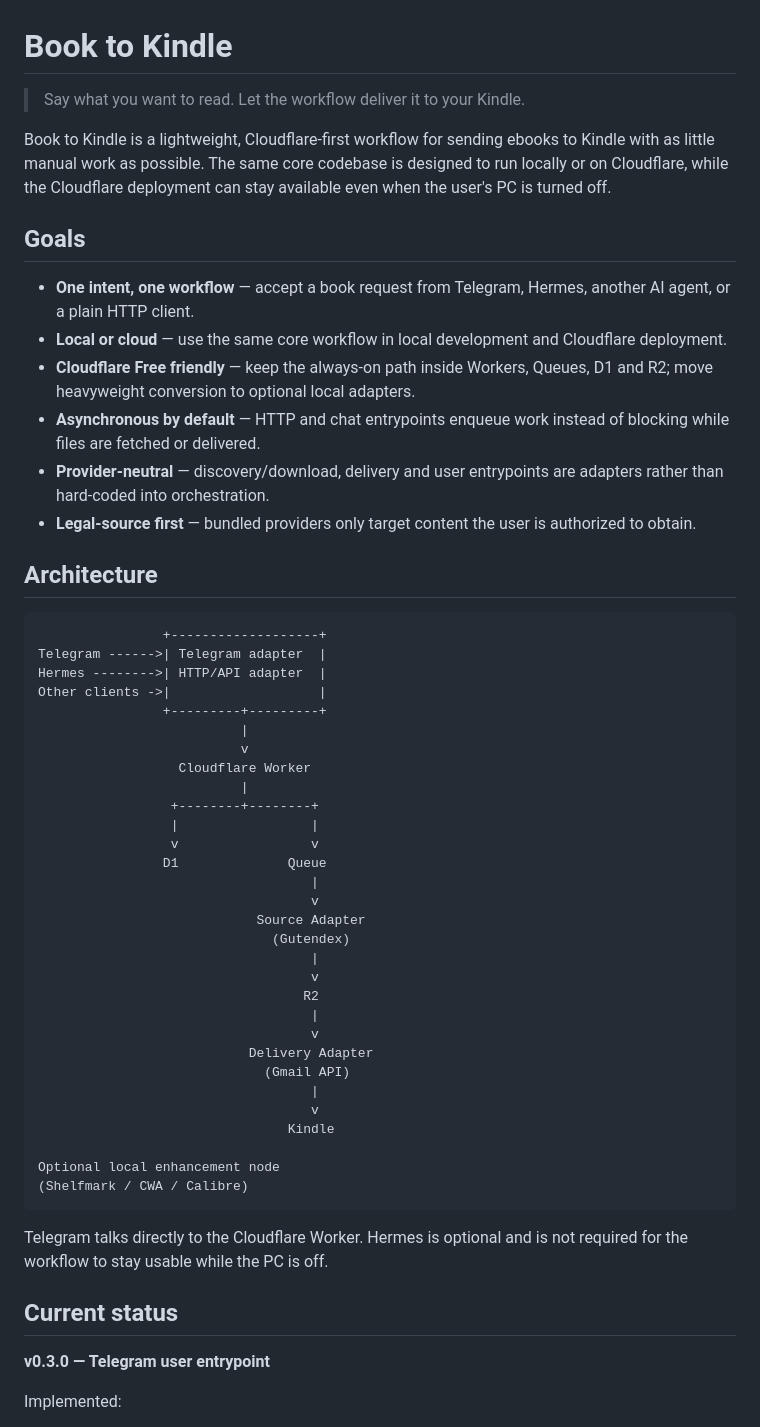
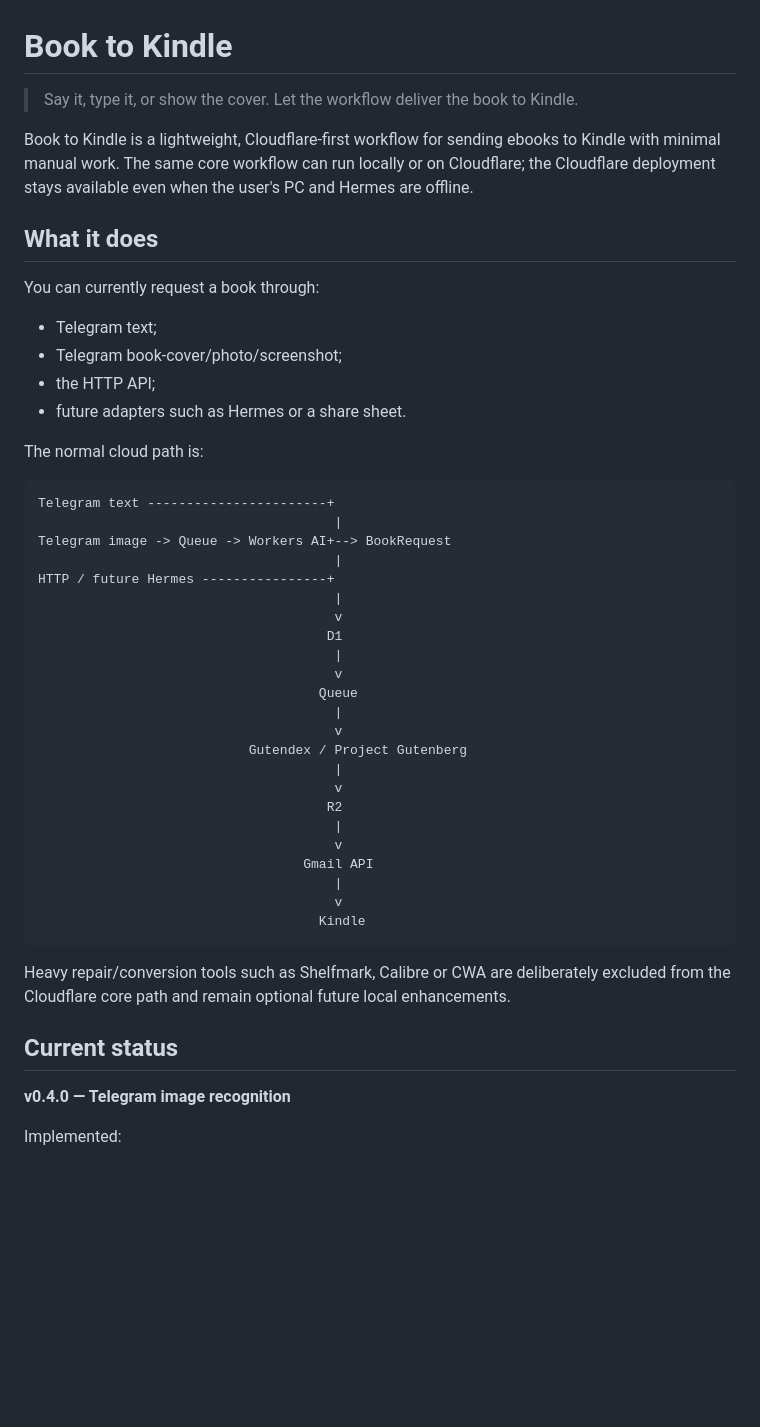
Before and after one commit to Felix8686/book-to-kindle, a Markdown page: README.md, the part around one of its changes. Drawn GitHub-style; blank space fills up the shorter version.

````diff
--- a/README.md
+++ b/README.md
@@ -1,58 +1,51 @@
 # Book to Kindle
 
-> Say what you want to read. Let the workflow deliver it to your Kindle.
+> Say it, type it, or show the cover. Let the workflow deliver the book to Kindle.
 
-Book to Kindle is a lightweight, Cloudflare-first workflow for sending ebooks to Kindle with as little manual work as possible. The same core codebase is designed to run locally or on Cloudflare, while the Cloudflare deployment can stay available even when the user's PC is turned off.
+Book to Kindle is a lightweight, Cloudflare-first workflow for sending ebooks to Kindle with minimal manual work. The same core workflow can run locally or on Cloudflare; the Cloudflare deployment stays available even when the user's PC and Hermes are offline.
 
-## Goals
+## What it does
 
-- **One intent, one workflow** — accept a book request from Telegram, Hermes, another AI agent, or a plain HTTP client.
-- **Local or cloud** — use the same core workflow in local development and Cloudflare deployment.
-- **Cloudflare Free friendly** — keep the always-on path inside Workers, Queues, D1 and R2; move heavyweight conversion to optional local adapters.
-- **Asynchronous by default** — HTTP and chat entrypoints enqueue work instead of blocking while files are fetched or delivered.
-- **Provider-neutral** — discovery/download, delivery and user entrypoints are adapters rather than hard-coded into orchestration.
-- **Legal-source first** — bundled providers only target content the user is authorized to obtain.
+You can currently request a book through:
 
-## Architecture
+- Telegram text;
+- Telegram book-cover/photo/screenshot;
+- the HTTP API;
+- future adapters such as Hermes or a share sheet.
+
+The normal cloud path is:
 
 ```text
-                +-------------------+
-Telegram ------>| Telegram adapter  |
-Hermes -------->| HTTP/API adapter  |
-Other clients ->|                   |
-                +---------+---------+
-                          |
-                          v
-                  Cloudflare Worker
-                          |
-                 +--------+--------+
-                 |                 |
-                 v                 v
-                D1              Queue
-                                   |
-                                   v
-                            Source Adapter
-                              (Gutendex)
-                                   |
-                                   v
-                                  R2
-                                   |
-                                   v
-                           Delivery Adapter
-                             (Gmail API)
-                                   |
-                                   v
-                                Kindle
-
-Optional local enhancement node
-(Shelfmark / CWA / Calibre)
+Telegram text -----------------------+
+                                      |
+Telegram image -> Queue -> Workers AI+--> BookRequest
+                                      |
+HTTP / future Hermes ----------------+
+                                      |
+                                      v
+                                     D1
+                                      |
+                                      v
+                                    Queue
+                                      |
+                                      v
+                           Gutendex / Project Gutenberg
+                                      |
+                                      v
+                                     R2
+                                      |
+                                      v
+                                  Gmail API
+                                      |
+                                      v
+                                    Kindle
 ```
 
-Telegram talks directly to the Cloudflare Worker. Hermes is optional and is not required for the workflow to stay usable while the PC is off.
+Heavy repair/conversion tools such as Shelfmark, Calibre or CWA are deliberately excluded from the Cloudflare core path and remain optional future local enhancements.
 
 ## Current status
 
-**v0.3.0 — Telegram user entrypoint**
+**v0.4.0 — Telegram image recognition**
 
 Implemented:
 
````
Also changed, not shown: other parts of README.md (+186 -139 lines).
